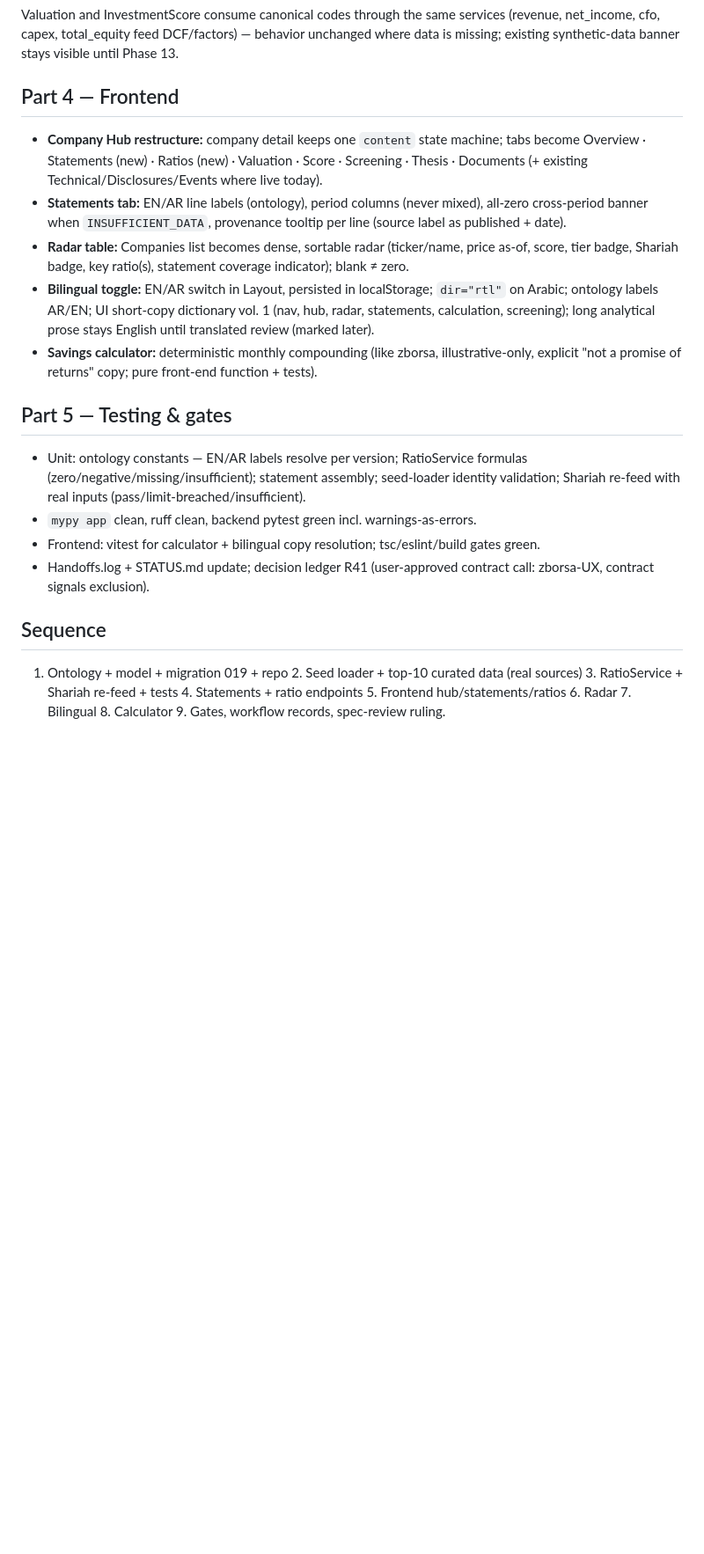
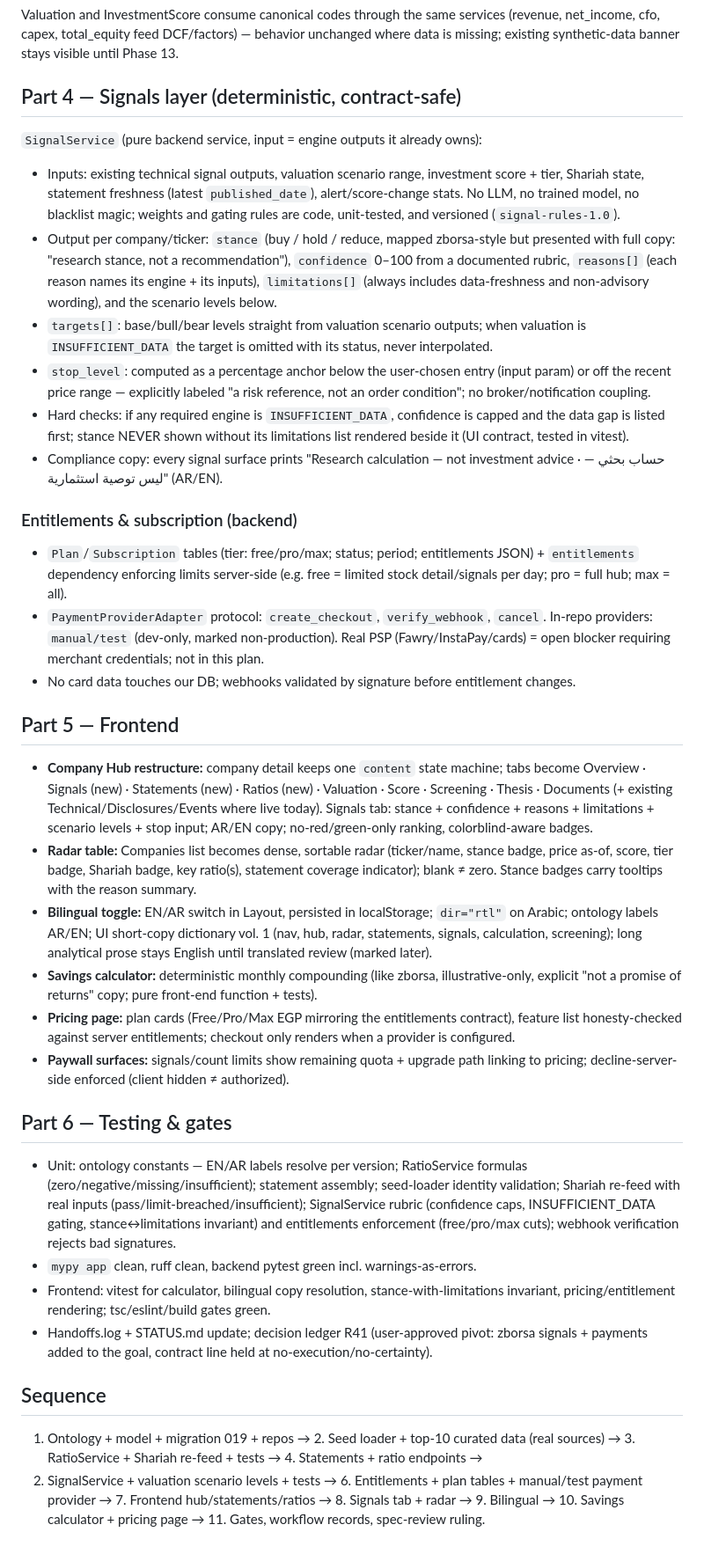
Before and after one commit to ali-alzaiat/egx-ai, a Markdown page: .workflow/design/zborsa-inspired-upgrade-spec.md, the part around one of its changes. Shown at 88% size. GitHub-like rendering; blank space fills up the shorter version.

Commit message:
Spec update: signals, targets/stops and subscription flows move into goal (contract-safe framing)

```diff
--- a/.workflow/design/zborsa-inspired-upgrade-spec.md
+++ b/.workflow/design/zborsa-inspired-upgrade-spec.md
@@ -90,33 +112,82 @@ Valuation and InvestmentScore consume canonical codes through the same services
 net_income, cfo, capex, total_equity feed DCF/factors) — behavior unchanged where data is
 missing; existing synthetic-data banner stays visible until Phase 13.
 
-## Part 4 — Frontend
+## Part 4 — Signals layer (deterministic, contract-safe)
+
+`SignalService` (pure backend service, input = engine outputs it already owns):
+
+- Inputs: existing technical signal outputs, valuation scenario range, investment score +
+  tier, Shariah state, statement freshness (latest `published_date`), alert/score-change
+  stats. No LLM, no trained model, no blacklist magic; weights and gating rules are code,
+  unit-tested, and versioned (`signal-rules-1.0`).
+- Output per company/ticker: `stance` (buy / hold / reduce, mapped zborsa-style but
+  presented with full copy: "research stance, not a recommendation"), `confidence` 0–100
+  from a documented rubric, `reasons[]` (each reason names its engine + its inputs),
+  `limitations[]` (always includes data-freshness and non-advisory wording), and the
+  scenario levels below.
+- `targets[]`: base/bull/bear levels straight from valuation scenario outputs; when
+  valuation is `INSUFFICIENT_DATA` the target is omitted with its status, never
+  interpolated.
+- `stop_level`: computed as a percentage anchor below the user-chosen entry (input param)
+  or off the recent price range — explicitly labeled "a risk reference, not an order
+  condition"; no broker/notification coupling.
+- Hard checks: if any required engine is `INSUFFICIENT_DATA`, confidence is capped and the
+  data gap is listed first; stance NEVER shown without its limitations list rendered beside
+  it (UI contract, tested in vitest).
+- Compliance copy: every signal surface prints "Research calculation — not investment
+  advice · حساب بحثي — ليس توصية استثمارية" (AR/EN).
+
+### Entitlements & subscription (backend)
+
+- `Plan`/`Subscription` tables (tier: free/pro/max; status; period; entitlements JSON) +
+  `entitlements` dependency enforcing limits server-side (e.g. free = limited stock
+  detail/signals per day; pro = full hub; max = all).
+- `PaymentProviderAdapter` protocol: `create_checkout`, `verify_webhook`, `cancel`.
+  In-repo providers: `manual/test` (dev-only, marked non-production). Real PSP
+  (Fawry/InstaPay/cards) = open blocker requiring merchant credentials; not in this plan.
+- No card data touches our DB; webhooks validated by signature before entitlement changes.
+
+## Part 5 — Frontend
 
 - **Company Hub restructure:** company detail keeps one `content` state machine; tabs become
-  Overview · Statements (new) · Ratios (new) · Valuation · Score · Screening · Thesis ·
-  Documents (+ existing Technical/Disclosures/Events where live today).
-- **Statements tab:** EN/AR line labels (ontology), period columns (never mixed), all-zero
-  cross-period banner when `INSUFFICIENT_DATA`, provenance tooltip per line (source label
-  as published + date).
-- **Radar table:** Companies list becomes dense, sortable radar (ticker/name, price as-of,
-  score, tier badge, Shariah badge, key ratio(s), statement coverage indicator); blank ≠ zero.
+  Overview · Signals (new) · Statements (new) · Ratios (new) · Valuation · Score ·
+  Screening · Thesis · Documents (+ existing Technical/Disclosures/Events where live today).
+  Signals tab: stance + confidence + reasons + limitations + scenario levels + stop input;
+  AR/EN copy; no-red/green-only ranking, colorblind-aware badges.
+- **Radar table:** Companies list becomes dense, sortable radar (ticker/name, stance badge,
+  price as-of, score, tier badge, Shariah badge, key ratio(s), statement coverage
+  indicator); blank ≠ zero. Stance badges carry tooltips with the reason summary.
 - **Bilingual toggle:** EN/AR switch in Layout, persisted in localStorage;
   `dir="rtl"` on Arabic; ontology labels AR/EN; UI short-copy dictionary vol. 1 (nav, hub,
-  radar, statements, calculation, screening); long analytical prose stays English until
-  translated review (marked later).
+  radar, statements, signals, calculation, screening); long analytical prose stays English
+  until translated review (marked later).
 - **Savings calculator:** deterministic monthly compounding (like zborsa, illustrative-only,
   explicit "not a promise of returns" copy; pure front-end function + tests).
+- **Pricing page:** plan cards (Free/Pro/Max EGP mirroring the entitlements contract),
+  feature list honesty-checked against server entitlements; checkout only renders when a
+  provider is configured.
+- **Paywall surfaces:** signals/count limits show remaining quota + upgrade path linking to
+  pricing; decline-server-side enforced (client hidden ≠ authorized).
 
-## Part 5 — Testing & gates
+## Part 6 — Testing & gates
 
 - Unit: ontology constants — EN/AR labels resolve per version; RatioService formulas
   (zero/negative/missing/insufficient); statement assembly; seed-loader identity validation;
-  Shariah re-feed with real inputs (pass/limit-breached/insufficient).
+  Shariah re-feed with real inputs (pass/limit-breached/insufficient); SignalService rubric
+  (confidence caps, INSUFFICIENT_DATA gating, stance↔limitations invariant) and
+  entitlements enforcement (free/pro/max cuts); webhook verification rejects bad
+  signatures.
 - `mypy app` clean, ruff clean, backend pytest green incl. warnings-as-errors.
-- Frontend: vitest for calculator + bilingual copy resolution; tsc/eslint/build gates green.
-- Handoffs.log + STATUS.md update; decision ledger R41 (user-approved contract call:
-  zborsa-UX, contract signals exclusion).
+- Frontend: vitest for calculator, bilingual copy resolution, stance-with-limitations
+  invariant, pricing/entitlement rendering; tsc/eslint/build gates green.
+- Handoffs.log + STATUS.md update; decision ledger R41 (user-approved pivot: zborsa
+  signals + payments added to the goal, contract line held at no-execution/no-certainty).
 
 ## Sequence
 
-1. Ontology + model + migration 019 + repo 2. Seed loader + top-10 curated data (real sources) 3. RatioService + Shariah re-feed + tests 4. Statements + ratio endpoints 5. Frontend hub/statements/ratios 6. Radar 7. Bilingual 8. Calculator 9. Gates, workflow records, spec-review ruling.
+1. Ontology + model + migration 019 + repos → 2. Seed loader + top-10 curated data (real
+sources) → 3. RatioService + Shariah re-feed + tests → 4. Statements + ratio endpoints →
+5. SignalService + valuation scenario levels + tests → 6. Entitlements + plan tables +
+manual/test payment provider → 7. Frontend hub/statements/ratios → 8. Signals tab + radar
+→ 9. Bilingual → 10. Savings calculator + pricing page → 11. Gates, workflow records,
+spec-review ruling.
```
Also changed, not shown: other parts of .workflow/design/zborsa-inspired-upgrade-spec.md (+28 -6 lines).
